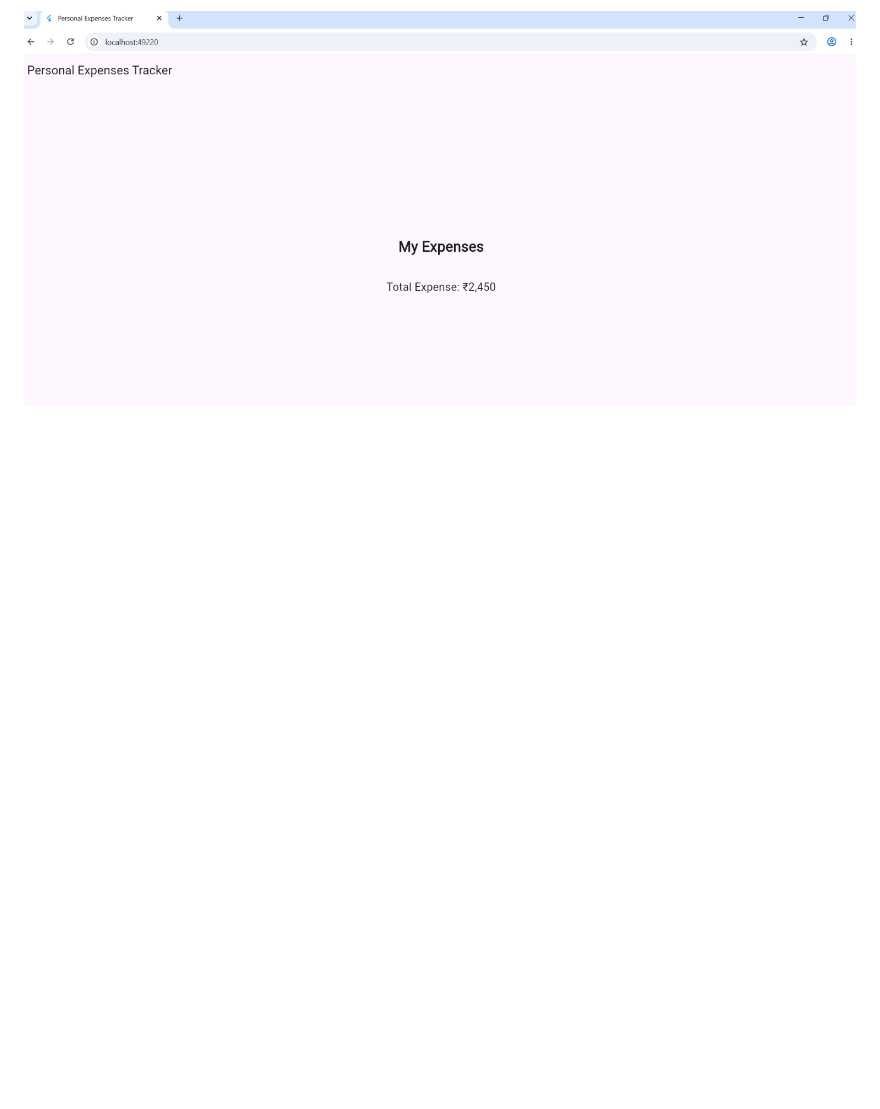
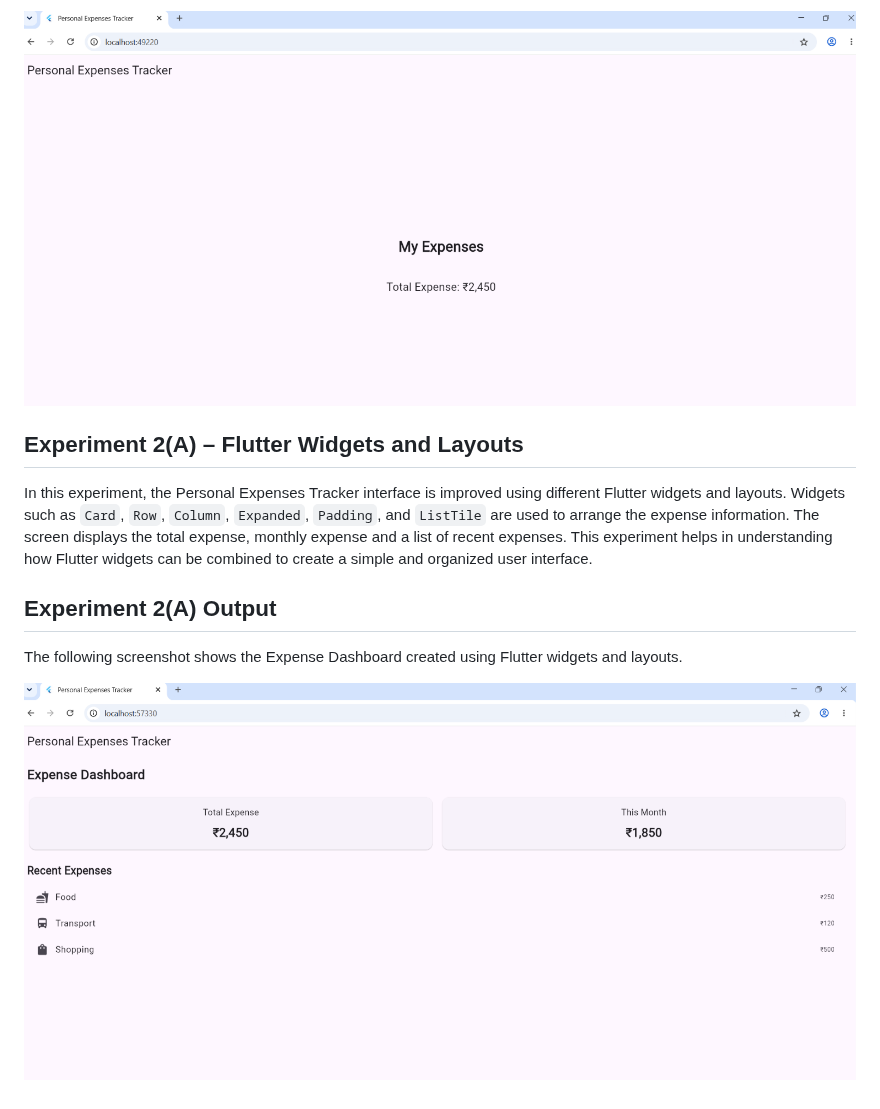
Before and after one commit to Sk-Raheemunnisa01/Personal-Expense-Tracker-Flutter, a Markdown page: README.md, the part around the change. Rendered like a GitHub page; pictures changed too: screenshots/exp2a_output.png (added); blank space fills up the shorter version.

Commit message:
Experiment 2(A) - Flutter Widgets and Layouts

```diff
--- a/README.md
+++ b/README.md
@@ -39,3 +39,14 @@ In this experiment, a basic Flutter application is created using widgets such as
 The following screenshot shows the basic Personal Expenses Tracker interface created using Flutter widgets.
 
 ![Experiment 1(B) Output](screenshots/exp1b_output.png)
+
+
+## Experiment 2(A) – Flutter Widgets and Layouts
+
+In this experiment, the Personal Expenses Tracker interface is improved using different Flutter widgets and layouts. Widgets such as `Card`, `Row`, `Column`, `Expanded`, `Padding`, and `ListTile` are used to arrange the expense information. The screen displays the total expense, monthly expense and a list of recent expenses. This experiment helps in understanding how Flutter widgets can be combined to create a simple and organized user interface.
+
+## Experiment 2(A) Output
+
+The following screenshot shows the Expense Dashboard created using Flutter widgets and layouts.
+
+![Experiment 2(A) Output](screenshots/exp2a_output.png)
```
Also changed, not shown: 1 other file.
